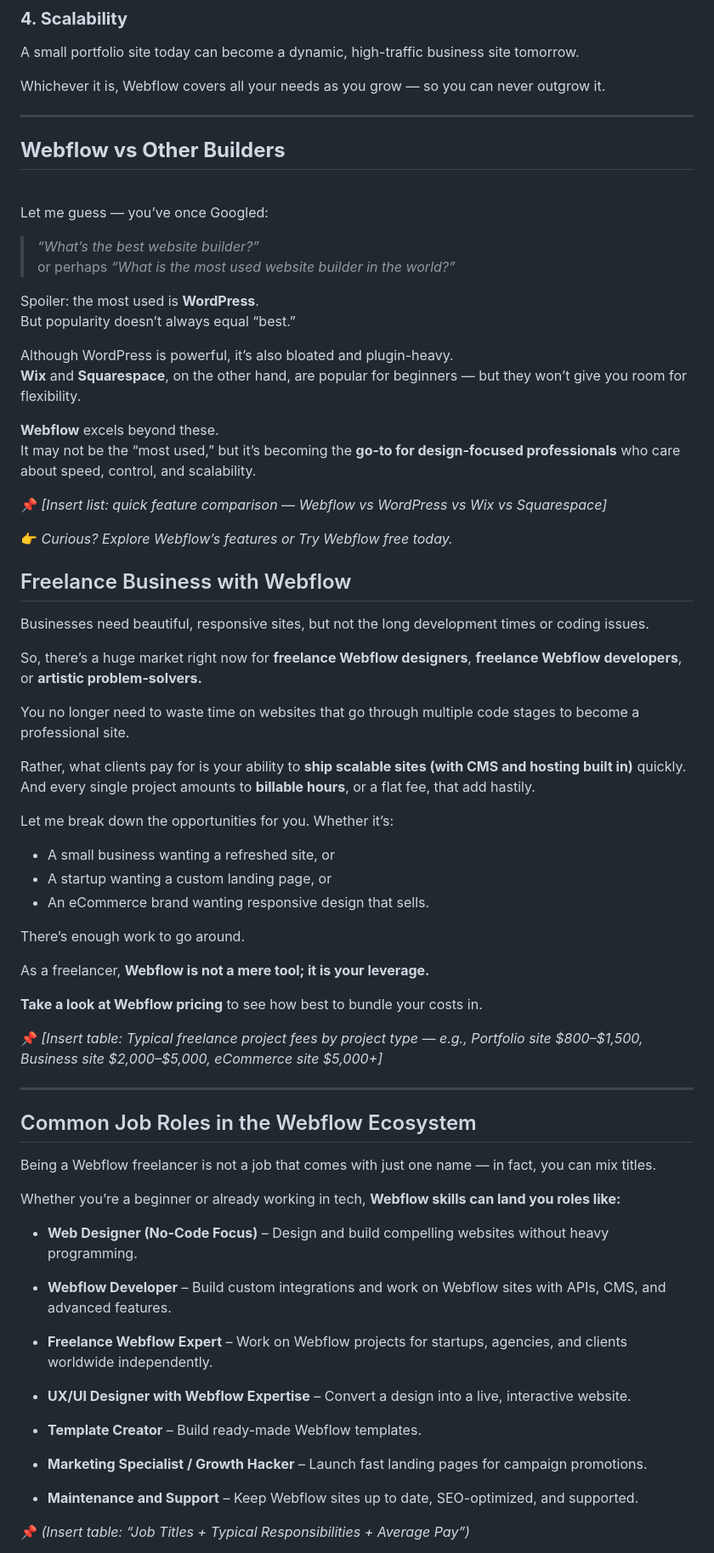
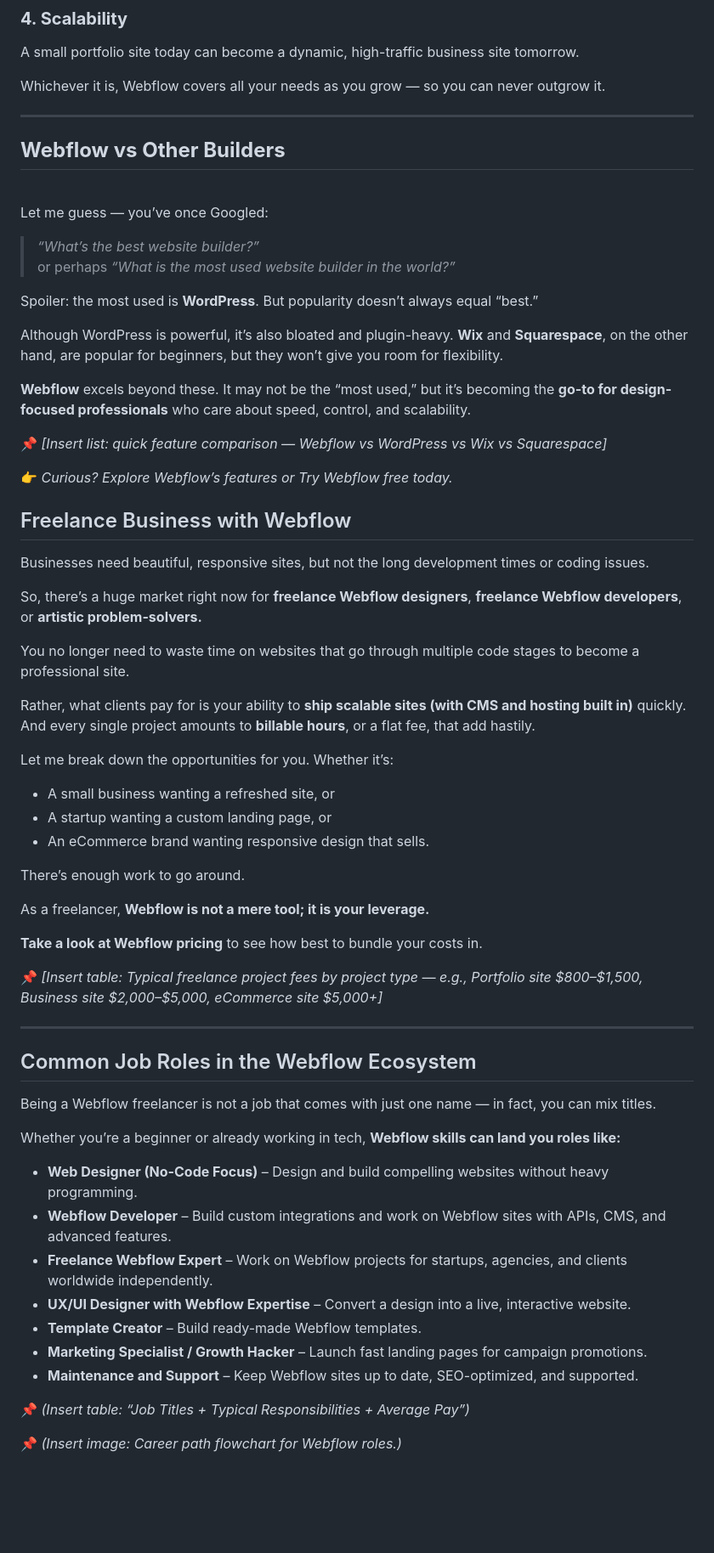
Before and after one commit to Designeryinka/Olayinka-website, a Markdown page: src/blog/2025-10-15-a-beginner-s-complete-guide-to-webflow-features-pricing-templates-and-comparisons.md, the part around the change printed below. Shown: that part at 85% size. Rendered like a GitHub page; blank space fills up the shorter version.

Commit message:
Update Blog “2025-10-15-a-beginner-s-complete-guide-to-webflow-features-pricing-templates-and-comparisons”

```diff
--- a/src/blog/2025-10-15-a-beginner-s-complete-guide-to-webflow-features-pricing-templates-and-comparisons.md
+++ b/src/blog/2025-10-15-a-beginner-s-complete-guide-to-webflow-features-pricing-templates-and-comparisons.md
@@ -151,33 +139,26 @@ A small portfolio site today can become a dynamic, high-traffic business site to
 
 Whichever it is, Webflow covers all your needs as you grow — so you can never outgrow it.
 
----
+- - -
 
 ## **Webflow vs Other Builders**
+
 <br>
 
+Let me guess — you’ve once Googled:
 
-Let me guess — you’ve once Googled:
-> *“What’s the best website builder?”*
-> or perhaps *“What is the most used website builder in the world?”*
+> _“What’s the best website builder?”_\
+> or perhaps _“What is the most used website builder in the world?”_
 
-Spoiler: the most used is **WordPress**.
-But popularity doesn’t always equal “best.”
+Spoiler: the most used is **WordPress**. But popularity doesn’t always equal “best.”
 
-Although WordPress is powerful, it’s also bloated and plugin-heavy.
-**Wix** and **Squarespace**, on the other hand, are popular for beginners — but they won’t give you room for flexibility.
+Although WordPress is powerful, it’s also bloated and plugin-heavy.  **Wix** and **Squarespace**, on the other hand, are popular for beginners, but they won’t give you room for flexibility.
 
-**Webflow** excels beyond these.
-It may not be the “most used,” but it’s becoming the **go-to for design-focused professionals** who care about speed, control, and scalability.
+**Webflow** excels beyond these.  It may not be the “most used,” but it’s becoming the **go-to for design-focused professionals** who care about speed, control, and scalability.
 
-📌 *[Insert list: quick feature comparison — Webflow vs WordPress vs Wix vs Squarespace]*
+📌 _\[Insert list: quick feature comparison — Webflow vs WordPress vs Wix vs Squarespace]_
 
-👉 *Curious? Explore Webflow’s features or Try Webflow free today.*
-
-
-
-
-
+👉 _Curious? Explore Webflow’s features or Try Webflow free today._
 
 ## Freelance Business with Webflow
 
@@ -187,14 +168,14 @@ So, there’s a huge market right now for **freelance Webflow designers**, **fre
 
 You no longer need to waste time on websites that go through multiple code stages to become a professional site.
 
-Rather, what clients pay for is your ability to **ship scalable sites (with CMS and hosting built in)** quickly.
+Rather, what clients pay for is your ability to **ship scalable sites (with CMS and hosting built in)** quickly.\
 And every single project amounts to **billable hours**, or a flat fee, that add hastily.
 
 Let me break down the opportunities for you. Whether it’s:
 
-- A small business wanting a refreshed site, or
-- A startup wanting a custom landing page, or
-- An eCommerce brand wanting responsive design that sells.
+* A small business wanting a refreshed site, or
+* A startup wanting a custom landing page, or
+* An eCommerce brand wanting responsive design that sells.
 
 There’s enough work to go around.
 
@@ -202,9 +183,9 @@ As a freelancer, **Webflow is not a mere tool; it is your leverage.**
 
 **Take a look at Webflow pricing** to see how best to bundle your costs in.
 
-📌 *[Insert table: Typical freelance project fees by project type — e.g., Portfolio site $800–$1,500, Business site $2,000–$5,000, eCommerce site $5,000+]*
+📌 _\[Insert table: Typical freelance project fees by project type — e.g., Portfolio site $800–$1,500, Business site $2,000–$5,000, eCommerce site $5,000+]_
 
----
+- - -
 
 ## Common Job Roles in the Webflow Ecosystem
 
@@ -212,14 +193,15 @@ Being a Webflow freelancer is not a job that comes with just one name — in fac
 
 Whether you’re a beginner or already working in tech, **Webflow skills can land you roles like:**
 
-- **Web Designer (No-Code Focus)** – Design and build compelling websites without heavy programming.
+* **Web Designer (No-Code Focus)** – Design and build compelling websites without heavy programming.
+* **Webflow Developer** – Build custom integrations and work on Webflow sites with APIs, CMS, and advanced features.
+* **Freelance Webflow Expert** – Work on Webflow projects for startups, agencies, and clients worldwide independently.
+* **UX/UI Designer with Webflow Expertise** – Convert a design into a live, interactive website.
+* **Template Creator** – Build ready-made Webflow templates.
+* **Marketing Specialist / Growth Hacker** – Launch fast landing pages for campaign promotions.
+* **Maintenance and Support** – Keep Webflow sites up to date, SEO-optimized, and supported.
 
-- **Webflow Developer** – Build custom integrations and work on Webflow sites with APIs, CMS, and advanced features.
-- **Freelance Webflow Expert** – Work on Webflow projects for startups, agencies, and clients worldwide independently.
-- **UX/UI Designer with Webflow Expertise** – Convert a design into a live, interactive website.
-- **Template Creator** – Build ready-made Webflow templates.
-- **Marketing Specialist / Growth Hacker** – Launch fast landing pages for campaign promotions.
-- **Maintenance and Support** – Keep Webflow sites up to date, SEO-optimized, and supported.
+📌 _(Insert table: “Job Titles + Typical Responsibilities + Average Pay”)_
 
-📌 *(Insert table: “Job Titles + Typical Responsibilities + Average Pay”)*
+📌 _(Insert image: Career path flowchart for Webflow roles.)_
 
```
Also changed, not shown: other parts of src/blog/2025-10-15-a-beginner-s-complete-guide-to-webflow-features-pricing-templates-and-comparisons.md (+34 -49 lines).
